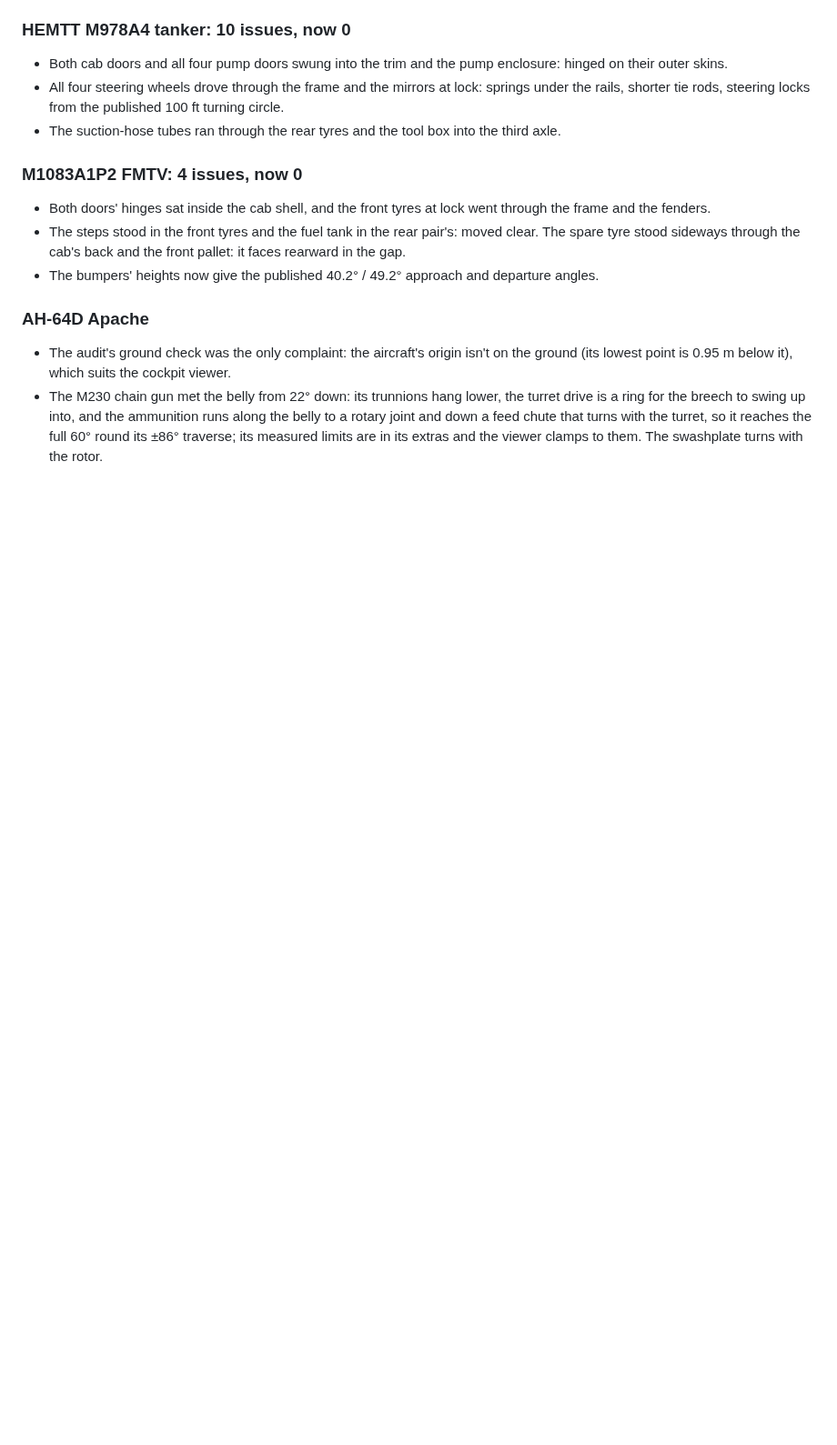
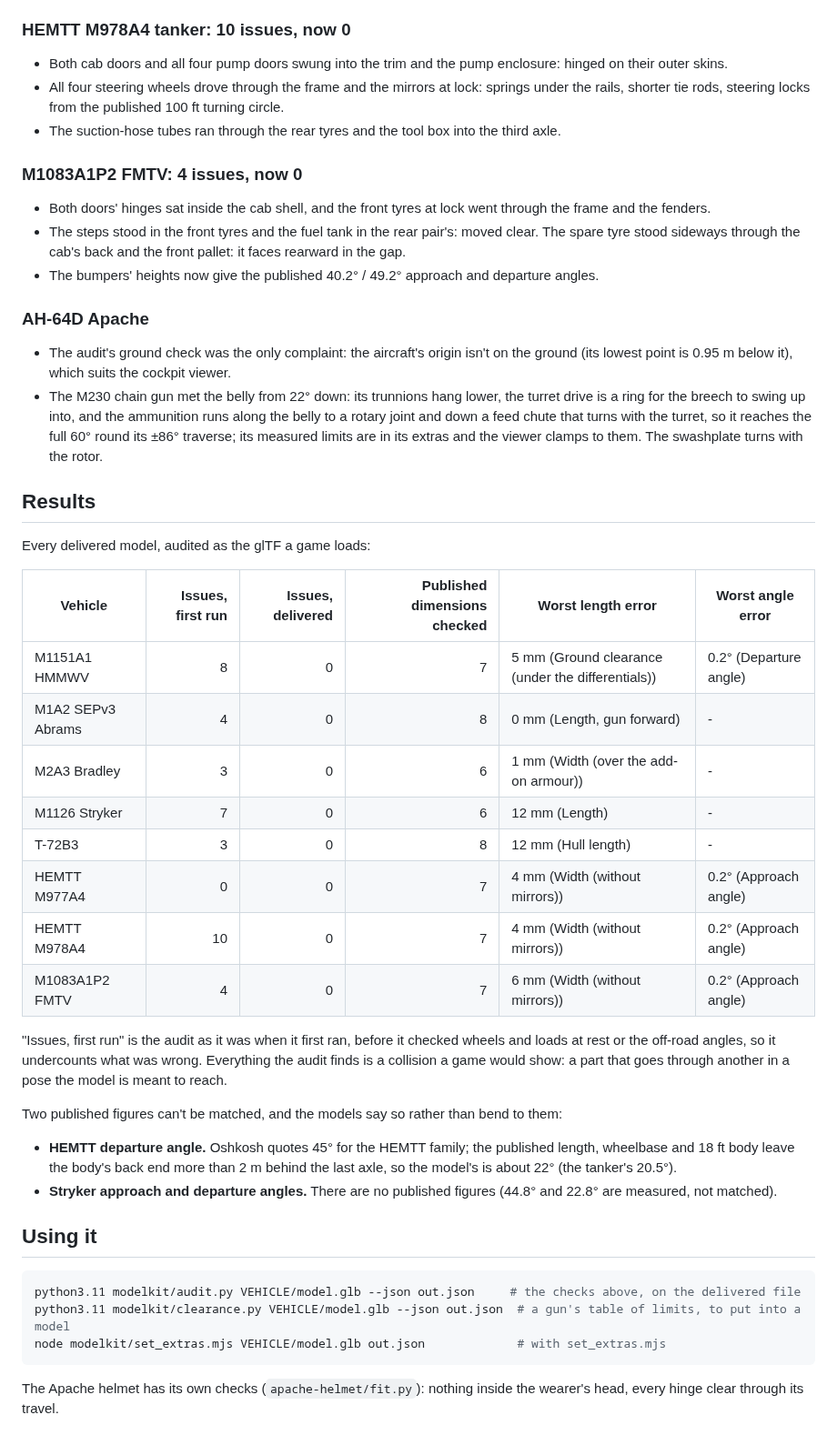
Before and after one commit to sebastianconcon31-hue/fable-one-remote, a Markdown page: AUDIT.md, the part around the change. Shown at 91% size. Drawn GitHub-style; blank space fills up the shorter version.

````diff
--- a/AUDIT.md
+++ b/AUDIT.md
@@ -94,4 +94,36 @@ had no slew limits.
 - The audit's ground check was the only complaint: the aircraft's origin isn't on the ground (its lowest point is 0.95 m below it), which suits the cockpit viewer.
 - The M230 chain gun met the belly from 22° down: its trunnions hang lower, the turret drive is a ring for the breech to swing up into, and the ammunition runs along the belly to a rotary joint and down a feed chute that turns with the turret, so it reaches the full 60° round its ±86° traverse; its measured limits are in its extras and the viewer clamps to them. The swashplate turns with the rotor.
 
-<!-- per-vehicle findings and the final results table follow -->
+## Results
+
+Every delivered model, audited as the glTF a game loads:
+
+| Vehicle | Issues, first run | Issues, delivered | Published dimensions checked | Worst length error | Worst angle error |
+| --- | ---: | ---: | ---: | --- | --- |
+| M1151A1 HMMWV | 8 | 0 | 7 | 5 mm (Ground clearance (under the differentials)) | 0.2° (Departure angle) |
+| M1A2 SEPv3 Abrams | 4 | 0 | 8 | 0 mm (Length, gun forward) | - |
+| M2A3 Bradley | 3 | 0 | 6 | 1 mm (Width (over the add-on armour)) | - |
+| M1126 Stryker | 7 | 0 | 6 | 12 mm (Length) | - |
+| T-72B3 | 3 | 0 | 8 | 12 mm (Hull length) | - |
+| HEMTT M977A4 | 0 | 0 | 7 | 4 mm (Width (without mirrors)) | 0.2° (Approach angle) |
+| HEMTT M978A4 | 10 | 0 | 7 | 4 mm (Width (without mirrors)) | 0.2° (Approach angle) |
+| M1083A1P2 FMTV | 4 | 0 | 7 | 6 mm (Width (without mirrors)) | 0.2° (Approach angle) |
+
+"Issues, first run" is the audit as it was when it first ran, before it checked wheels and loads at rest or the off-road
+angles, so it undercounts what was wrong. Everything the audit finds is a collision a game would show: a part that goes
+through another in a pose the model is meant to reach.
+
+Two published figures can't be matched, and the models say so rather than bend to them:
+- **HEMTT departure angle.** Oshkosh quotes 45° for the HEMTT family; the published length, wheelbase and 18 ft body leave the body's back end more than 2 m behind the last axle, so the model's is about 22° (the tanker's 20.5°).
+- **Stryker approach and departure angles.** There are no published figures (44.8° and 22.8° are measured, not matched).
+
+## Using it
+
+```sh
+python3.11 modelkit/audit.py VEHICLE/model.glb --json out.json     # the checks above, on the delivered file
+python3.11 modelkit/clearance.py VEHICLE/model.glb --json out.json  # a gun's table of limits, to put into a model
+node modelkit/set_extras.mjs VEHICLE/model.glb out.json             # with set_extras.mjs
+```
+
+The Apache helmet has its own checks (`apache-helmet/fit.py`): nothing inside the wearer's head, every hinge clear
+through its travel.
````
Also changed, not shown: t72b3/README.md (+4 -2 lines), t72b3/docs/hero.jpg, t72b3/docs/rear.jpg, t72b3/docs/running.jpg, t72b3/docs/side.jpg, t72b3/docs/turret.jpg.
